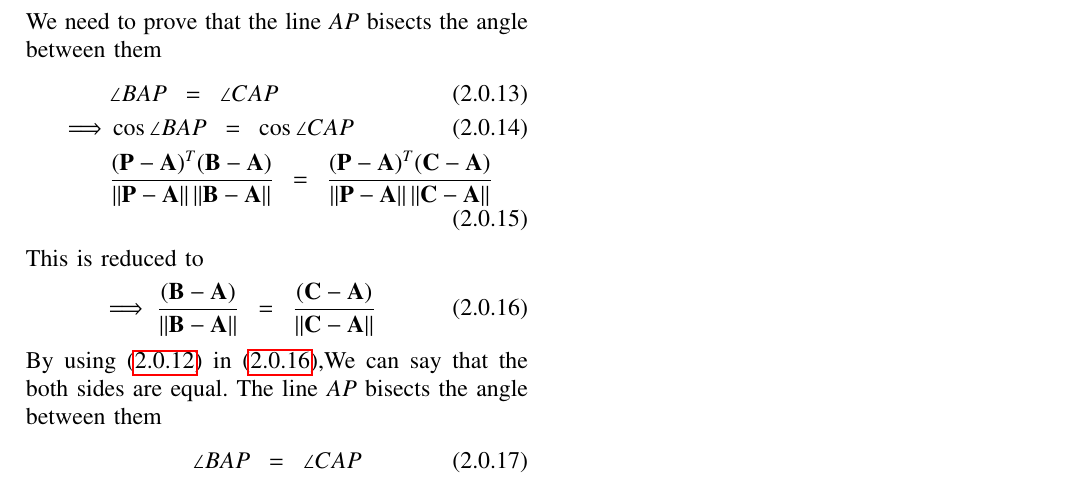
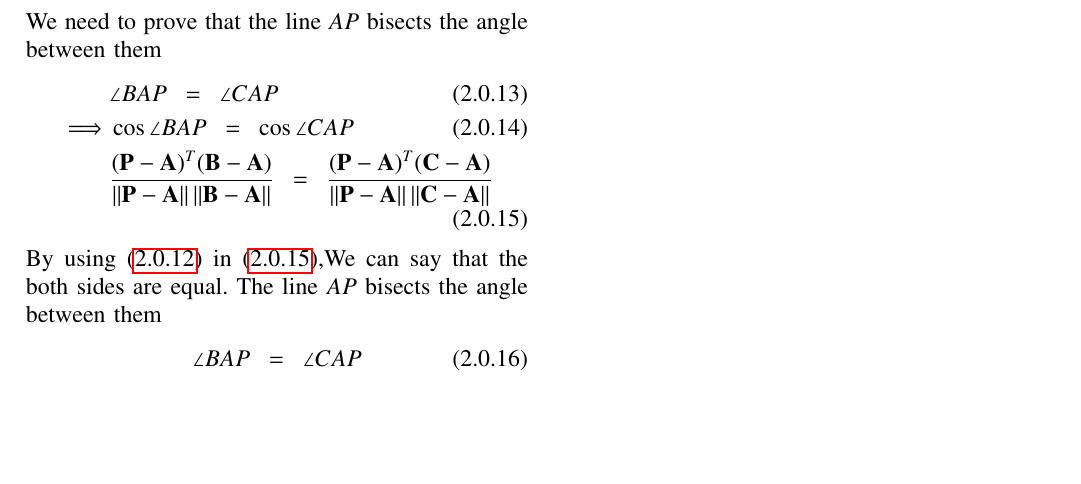
Before and after one commit to pavanmanesh/EE5609, a LaTeX problem sheet (Assignment3/Assignment3.tex): part of page 2 of 2, cut so that both start at the same text, the shorter picture padded with empty space. Compiled offline with pdfLaTeX.

Commit message:
Update Assignment3.tex

```diff
--- a/Assignment3/Assignment3.tex
+++ b/Assignment3/Assignment3.tex
@@ -261,13 +261,8 @@ We need to prove that the line  $AP$  bisects the angle between them
 \begin{align}
  & \angle BAP \enspace = \enspace \angle CAP \label{1} \\
  \implies &\cos\angle BAP \enspace = \enspace \cos\angle CAP \\
- &  \frac{(\vec P -\vec A)^T(\vec{B}-\vec{A})}{\norm{\vec{P}-\vec{A}} \norm{\vec{B}-\vec{A}} } \enspace = \enspace \frac{(\vec P -\vec A)^T(\vec{C}-\vec{A})}{\norm{\vec{P}-\vec{A}} \norm{\vec{C}-\vec{A}} }
+ &  \frac{(\vec P -\vec A)^T(\vec{B}-\vec{A})}{\norm{\vec{P}-\vec{A}} \norm{\vec{B}-\vec{A}} } \enspace = \enspace \frac{(\vec P -\vec A)^T(\vec{C}-\vec{A})}{\norm{\vec{P}-\vec{A}} \norm{\vec{C}-\vec{A}} }\label{eq2.7}
  \end{align}
- This is reduced to
- \begin{align}
- \implies
- \frac{(\vec B -\vec A)}{\norm{\vec{B}-\vec{A}}} \enspace = \enspace \frac{(\vec C -\vec A)}{\norm{\vec{C}-\vec{A}}} \label{eq2.7}
-\end{align}
   By using \eqref{eq2.6} in \eqref{eq2.7},We can say that the both sides are equal. The line $AP$ bisects the angle between them
   \begin{align}
   \angle BAP \enspace = \enspace \angle CAP
```
